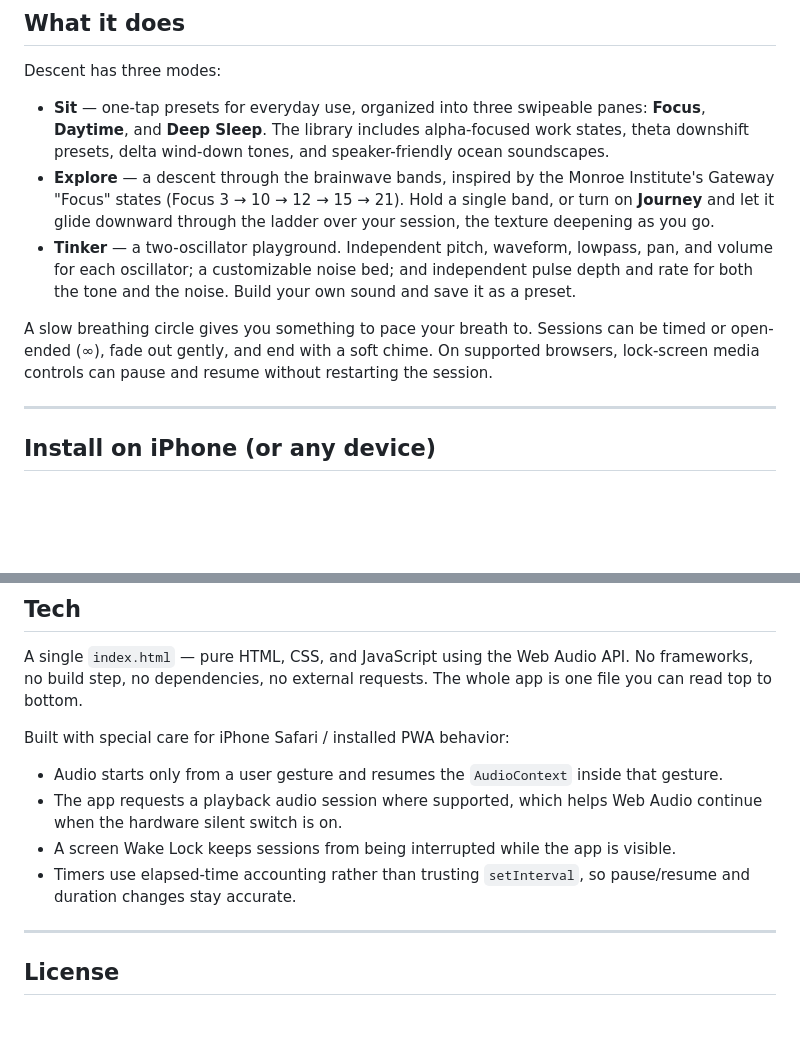
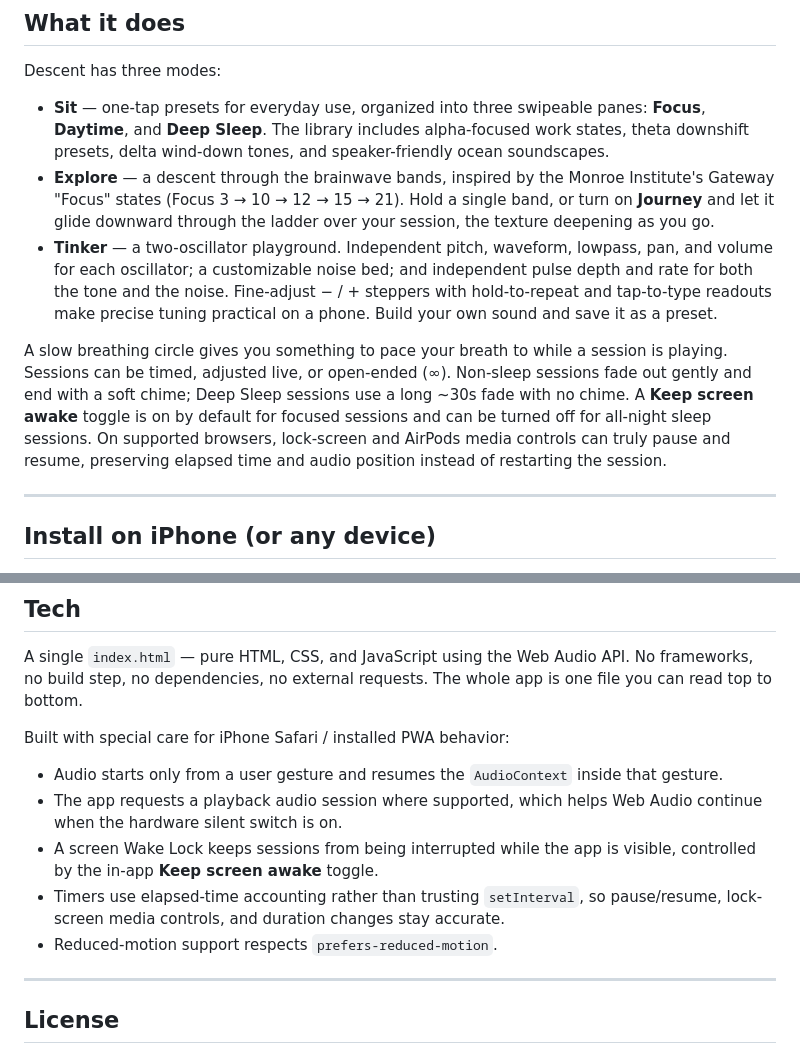
Before and after one commit to hoatscs-droid/descent, a Markdown page: README.md, 2 parts joined by grey strips. Drawn GitHub-style; blank space fills up the shorter version.

```diff
--- a/README.md
+++ b/README.md
@@ -14,9 +18,9 @@ Descent has three modes:
 
 - **Sit** — one-tap presets for everyday use, organized into three swipeable panes: **Focus**, **Daytime**, and **Deep Sleep**. The library includes alpha-focused work states, theta downshift presets, delta wind-down tones, and speaker-friendly ocean soundscapes.
 - **Explore** — a descent through the brainwave bands, inspired by the Monroe Institute's Gateway "Focus" states (Focus 3 → 10 → 12 → 15 → 21). Hold a single band, or turn on **Journey** and let it glide downward through the ladder over your session, the texture deepening as you go.
-- **Tinker** — a two-oscillator playground. Independent pitch, waveform, lowpass, pan, and volume for each oscillator; a customizable noise bed; and independent pulse depth and rate for both the tone and the noise. Build your own sound and save it as a preset.
+- **Tinker** — a two-oscillator playground. Independent pitch, waveform, lowpass, pan, and volume for each oscillator; a customizable noise bed; and independent pulse depth and rate for both the tone and the noise. Fine-adjust − / + steppers with hold-to-repeat and tap-to-type readouts make precise tuning practical on a phone. Build your own sound and save it as a preset.
 
-A slow breathing circle gives you something to pace your breath to. Sessions can be timed or open-ended (∞), fade out gently, and end with a soft chime. On supported browsers, lock-screen media controls can pause and resume without restarting the session.
+A slow breathing circle gives you something to pace your breath to while a session is playing. Sessions can be timed, adjusted live, or open-ended (∞). Non-sleep sessions fade out gently and end with a soft chime; Deep Sleep sessions use a long ~30s fade with no chime. A **Keep screen awake** toggle is on by default for focused sessions and can be turned off for all-night sleep sessions. On supported browsers, lock-screen and AirPods media controls can truly pause and resume, preserving elapsed time and audio position instead of restarting the session.
 
 ---
 
@@ -63,8 +67,9 @@ Built with special care for iPhone Safari / installed PWA behavior:
 
 - Audio starts only from a user gesture and resumes the `AudioContext` inside that gesture.
 - The app requests a playback audio session where supported, which helps Web Audio continue when the hardware silent switch is on.
-- A screen Wake Lock keeps sessions from being interrupted while the app is visible.
-- Timers use elapsed-time accounting rather than trusting `setInterval`, so pause/resume and duration changes stay accurate.
+- A screen Wake Lock keeps sessions from being interrupted while the app is visible, controlled by the in-app **Keep screen awake** toggle.
+- Timers use elapsed-time accounting rather than trusting `setInterval`, so pause/resume, lock-screen media controls, and duration changes stay accurate.
+- Reduced-motion support respects `prefers-reduced-motion`.
 
 ---
 
```
Also changed, not shown: other parts of README.md (+4 -0 lines), screenshots/explore.png (added), screenshots/sit.png (added), screenshots/sleep.png (added).
